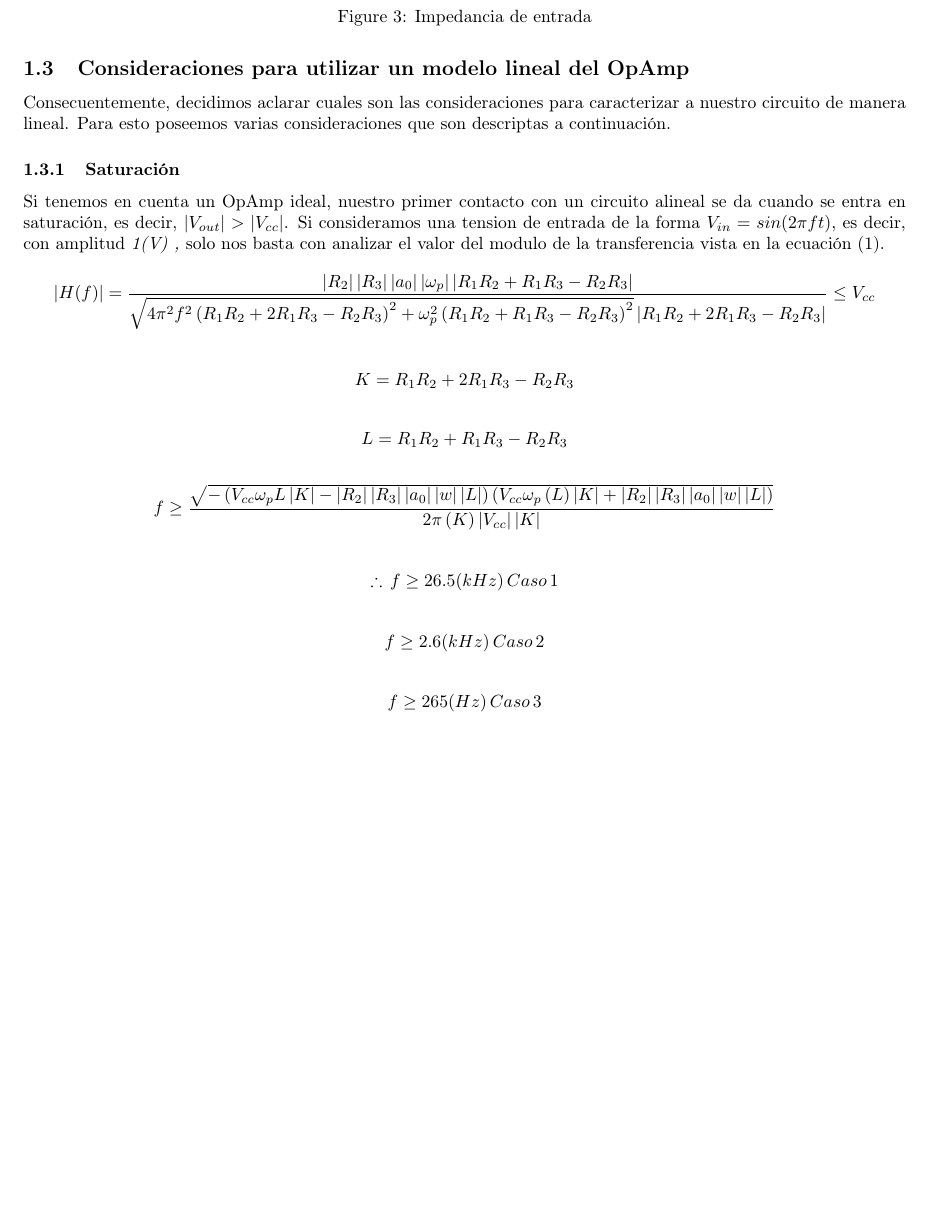
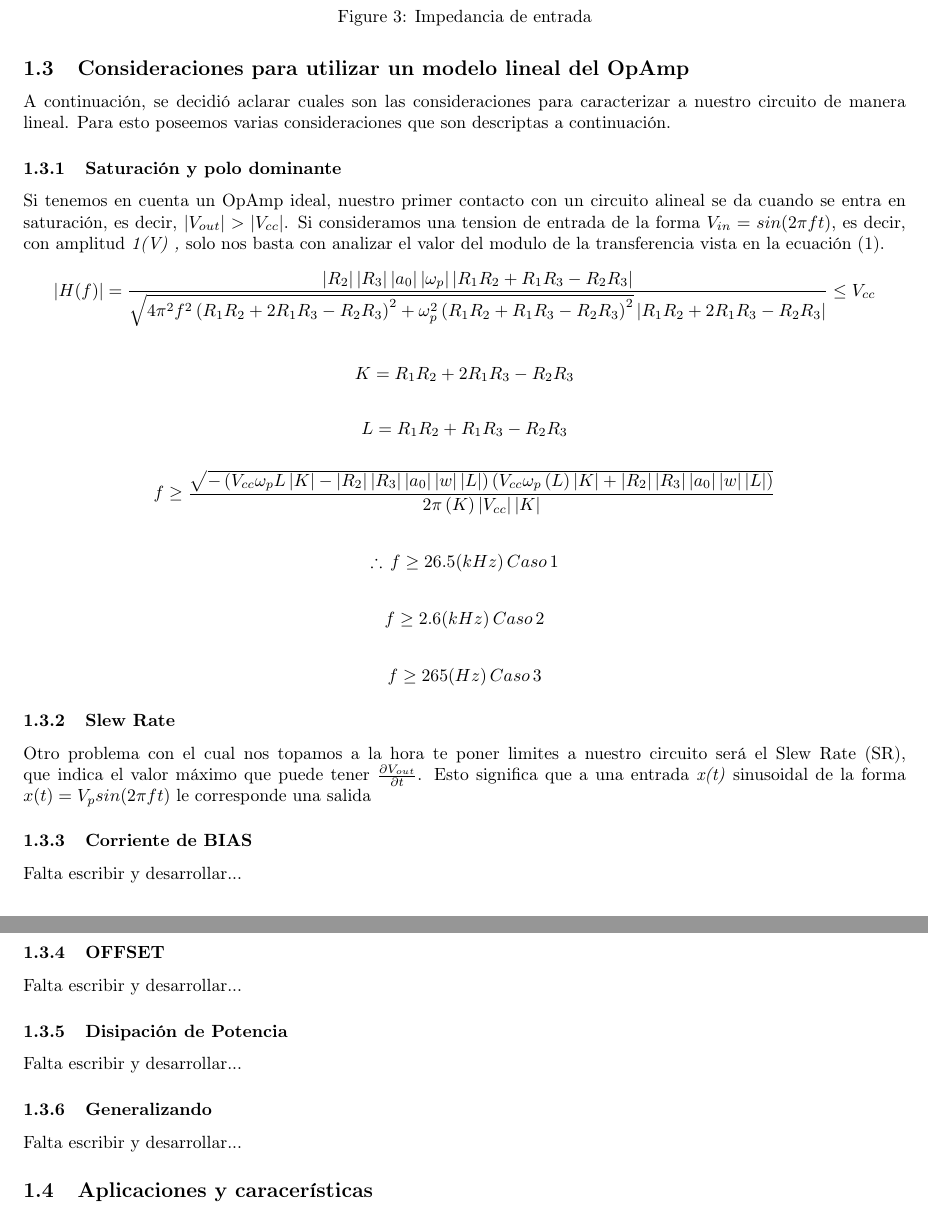
Before and after one commit to tc-grupo-4/TP02, a LaTeX document (Ex1/iA/Ex1a.tex): part of page 3 of 3 before the commit and two parts of pages 3 and 4 of 4 after it, the two joined at a grey line, cut so that both start at the same text, the shorter picture padded with empty space. Compiled offline with pdfLaTeX.

Commit message:
Empeze a escribir el slew rate

```diff
--- a/Ex1/iA/Ex1a.tex
+++ b/Ex1/iA/Ex1a.tex
@@ -150,11 +150,11 @@ podemos observar como esta impedancia no es afectada por $R_{4}$.
 
 \subsection{Consideraciones para utilizar un modelo lineal del OpAmp}
 
-Consecuentemente, decidimos aclarar cuales son las consideraciones
+A continuación, se decidió aclarar cuales son las consideraciones
 para caracterizar a nuestro circuito de manera lineal. Para esto poseemos
 varias consideraciones que son descriptas a continuación.
 
-\subsubsection{Saturación}
+\subsubsection{Saturación y polo dominante}
 
 Si tenemos en cuenta un OpAmp ideal, nuestro primer contacto con un
 circuito alineal se da cuando se entra en saturación, es decir, $\left|V_{out}\right|>\left|V_{cc}\right|$.
@@ -190,4 +190,29 @@ f\geq2.6(kHz)\,Caso\,2
 f\geq265(Hz)\,Caso\,3
 \]
 
+\subsubsection{Slew Rate}
+
+Otro problema con el cual nos topamos a la hora te poner limites a
+nuestro circuito será el Slew Rate (SR), que indica el valor máximo
+que puede tener $\frac{\partial V_{out}}{\partial t}$. Esto significa
+que a una entrada \emph{x(t) }sinusoidal de la forma $x(t)=V_{p}sin(2\pi ft)$
+le corresponde una salida
+
+\subsubsection{Corriente de BIAS}
+
+Falta escribir y desarrollar...
+
+\subsubsection{OFFSET}
+
+Falta escribir y desarrollar...
+
+\subsubsection{Disipación de Potencia}
+
+Falta escribir y desarrollar...
+
+\subsubsection{Generalizando}
+
+Falta escribir y desarrollar...
+
+\subsection{Aplicaciones y caracerísticas}
 \end{document}
```
Also changed, not shown: Ex1/iA/Ex1a.pdf, 3 other files.
